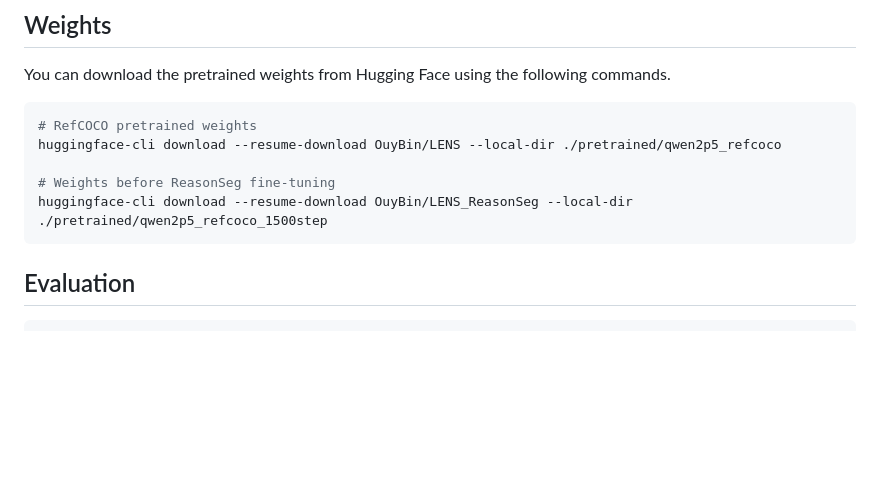
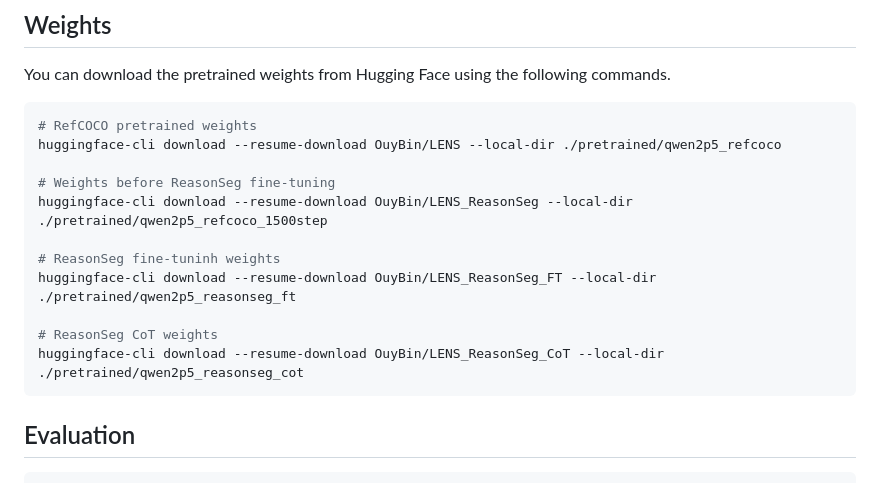
Before and after one commit to hustvl/LENS, a Markdown page: README.md, the part around the change. GitHub-like rendering; blank space fills up the shorter version.

Commit message:
update weights link

````diff
--- a/README.md
+++ b/README.md
@@ -81,6 +81,12 @@ huggingface-cli download --resume-download OuyBin/LENS --local-dir ./pretrained/
 
 # Weights before ReasonSeg fine-tuning
 huggingface-cli download --resume-download OuyBin/LENS_ReasonSeg --local-dir ./pretrained/qwen2p5_refcoco_1500step
+
+# ReasonSeg fine-tuninh weights
+huggingface-cli download --resume-download OuyBin/LENS_ReasonSeg_FT --local-dir ./pretrained/qwen2p5_reasonseg_ft
+
+# ReasonSeg CoT weights
+huggingface-cli download --resume-download OuyBin/LENS_ReasonSeg_CoT --local-dir ./pretrained/qwen2p5_reasonseg_cot
 ```
 
 ## Evaluation
````
